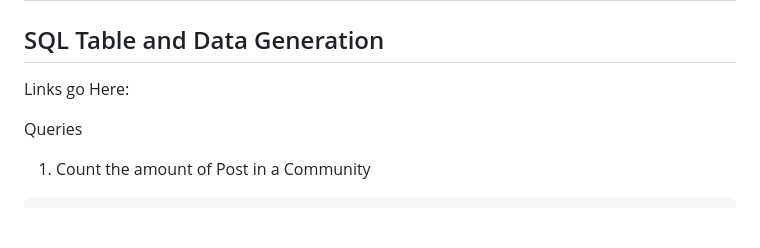
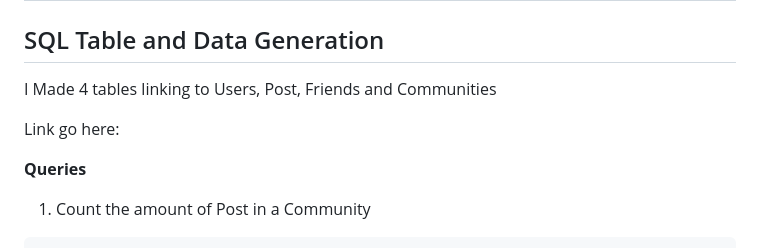
Before and after one commit to Honouration/Public, a Markdown page: README.md, the part around the change. GitHub-like rendering; blank space fills up the shorter version.

Commit message:
Updated des

````diff
--- a/README.md
+++ b/README.md
@@ -79,9 +79,11 @@ Assuming the user is logged in, the profile will appear in which the user can ed
 
 ## SQL Table and Data Generation
 
-Links go Here:
+I Made 4 tables linking to Users, Post, Friends and Communities
 
-Queries
+Link go here:
+
+**Queries**
 
 1. Count the amount of Post in a Community
 ```sql
````
